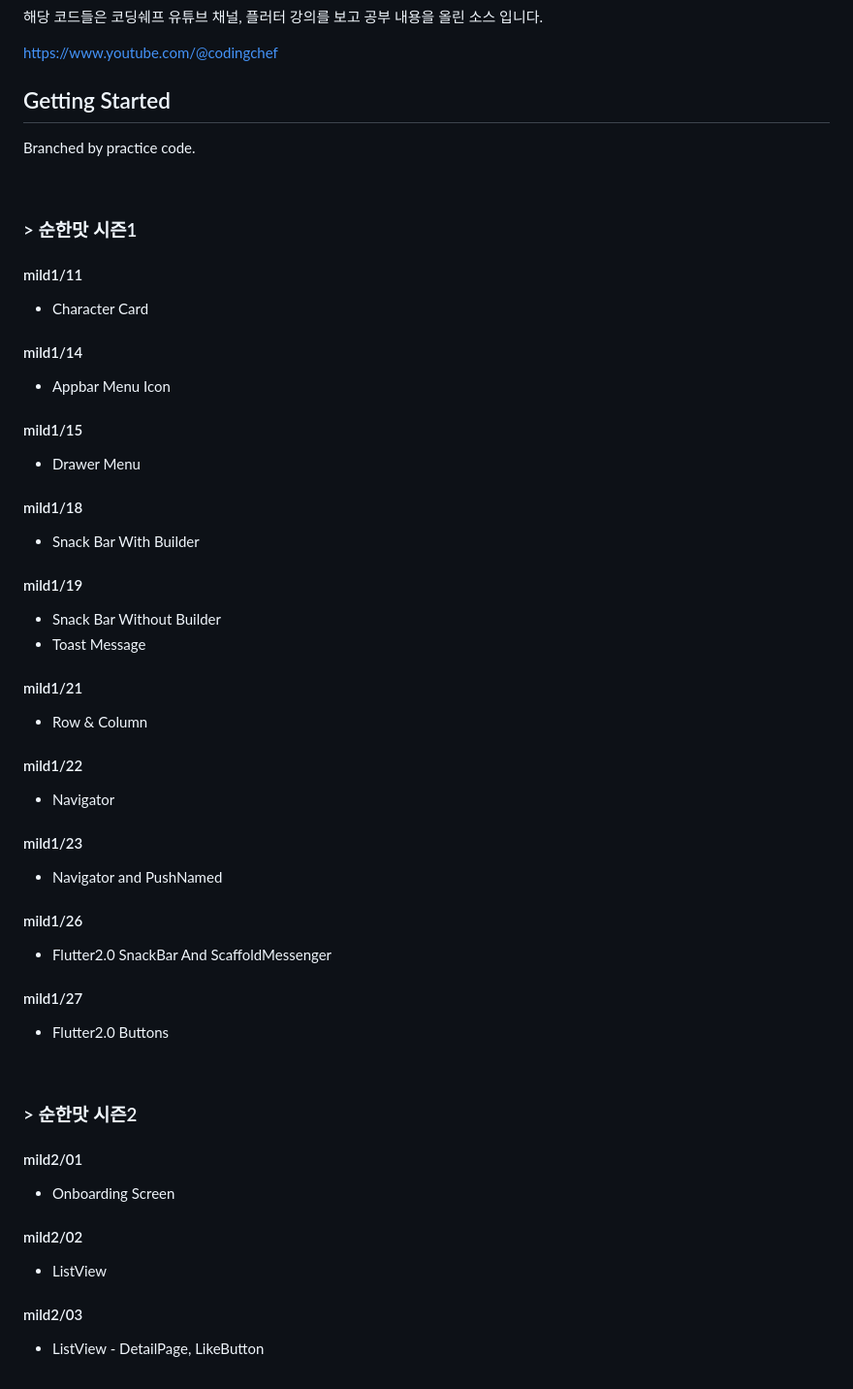
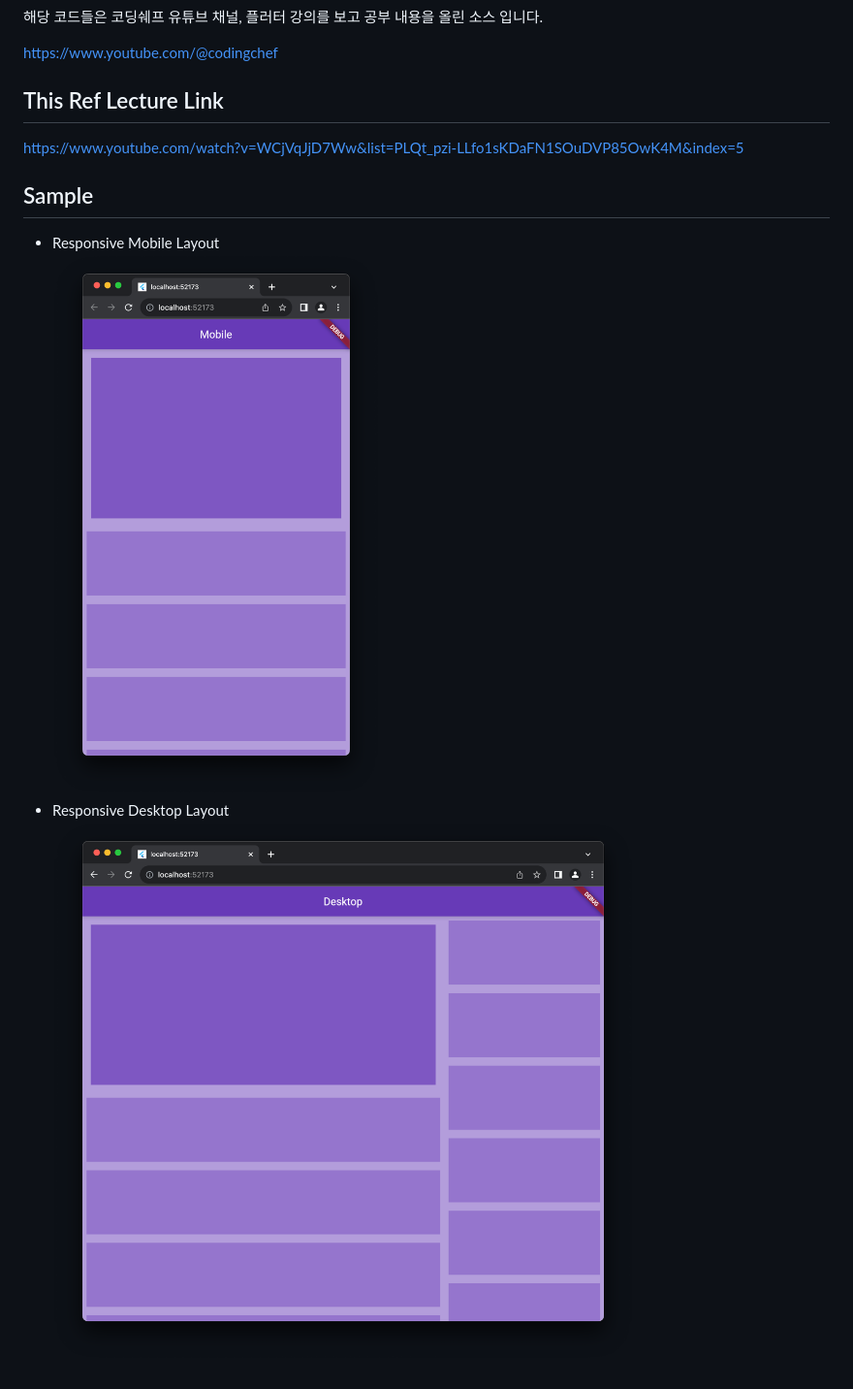
Before and after one commit to mk1-p/flutter-practice-code, a Markdown page: README.md, the part around the change. Shown: that part at 97% size. Rendered like a GitHub page; pictures changed too: image/sample1.png (added), image/sample2.png (added).

Commit message:
ENH: Responsive Layout Mobile/Desktop

```diff
--- a/README.md
+++ b/README.md
@@ -7,51 +7,11 @@ Based on Flutter Lectures I studied on the coding chef YouTube channel.
 
 https://www.youtube.com/@codingchef
 
-## Getting Started
-Branched by practice code.
+## This Ref Lecture Link
+https://www.youtube.com/watch?v=WCjVqJjD7Ww&list=PLQt_pzi-LLfo1sKDaFN1SOuDVP85OwK4M&index=5
 
-<br>
-
-### > 순한맛 시즌1
-#### mild1/11 <br>
-* Character Card
-
-#### mild1/14 <br>
-* Appbar Menu Icon
-
-#### mild1/15 <br>
-* Drawer Menu
-
-#### mild1/18 <br>
-* Snack Bar With Builder
-
-#### mild1/19 <br>
-* Snack Bar Without Builder
-* Toast Message
-
-#### mild1/21 <br>
-* Row & Column
-
-#### mild1/22 <br>
-* Navigator
-
-#### mild1/23 <br>
-* Navigator and PushNamed
-
-#### mild1/26 <br>
-* Flutter2.0 SnackBar And ScaffoldMessenger
-
-#### mild1/27 <br>
-* Flutter2.0 Buttons
-
-<br>
-
-### > 순한맛 시즌2
-#### mild2/01 <br>
-* Onboarding Screen
-
-#### mild2/02 <br>
-* ListView
-
-#### mild2/03 <br>
-* ListView - DetailPage, LikeButton
+## Sample
+* Responsive Mobile Layout <br>
+  <img src="./image/sample1.png" width="400">
+* Responsive Desktop Layout <br>
+  <img src="./image/sample2.png" width="600">
```
Also changed, not shown: 9 other files.
